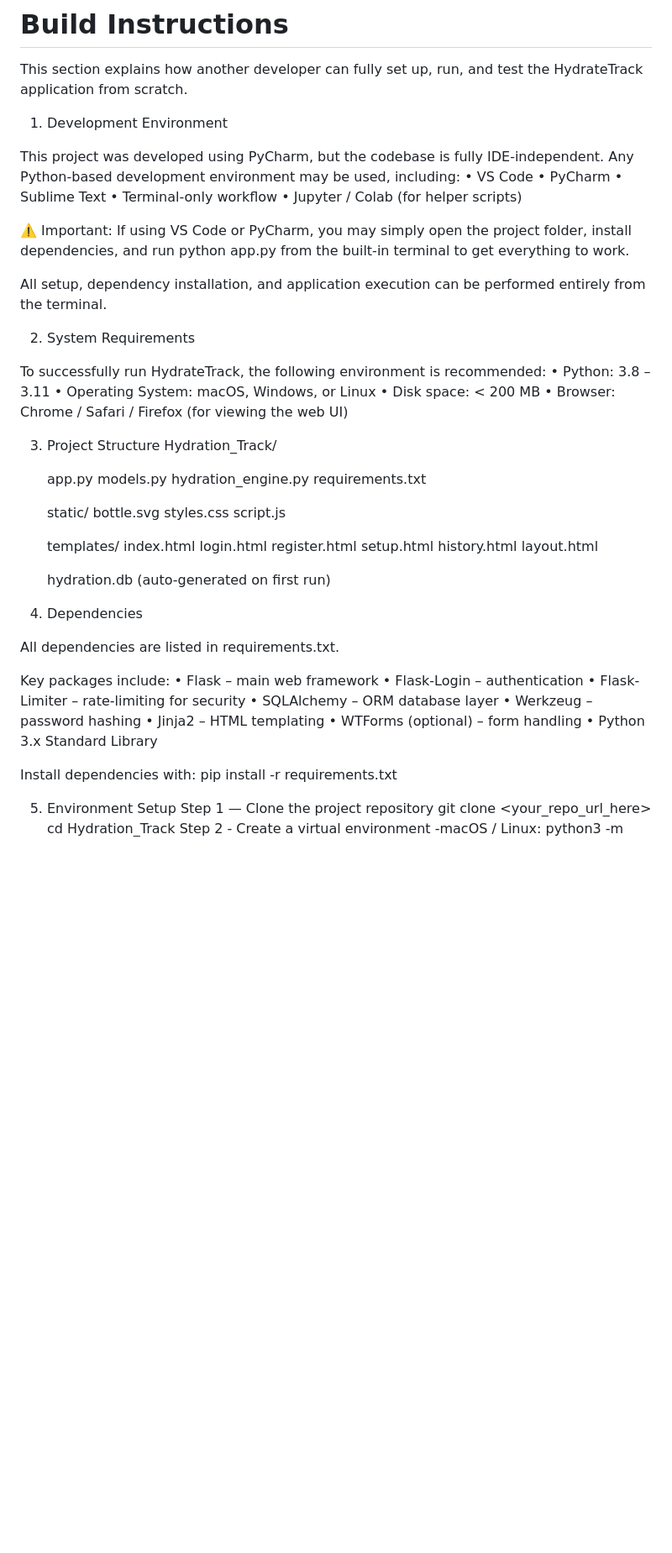
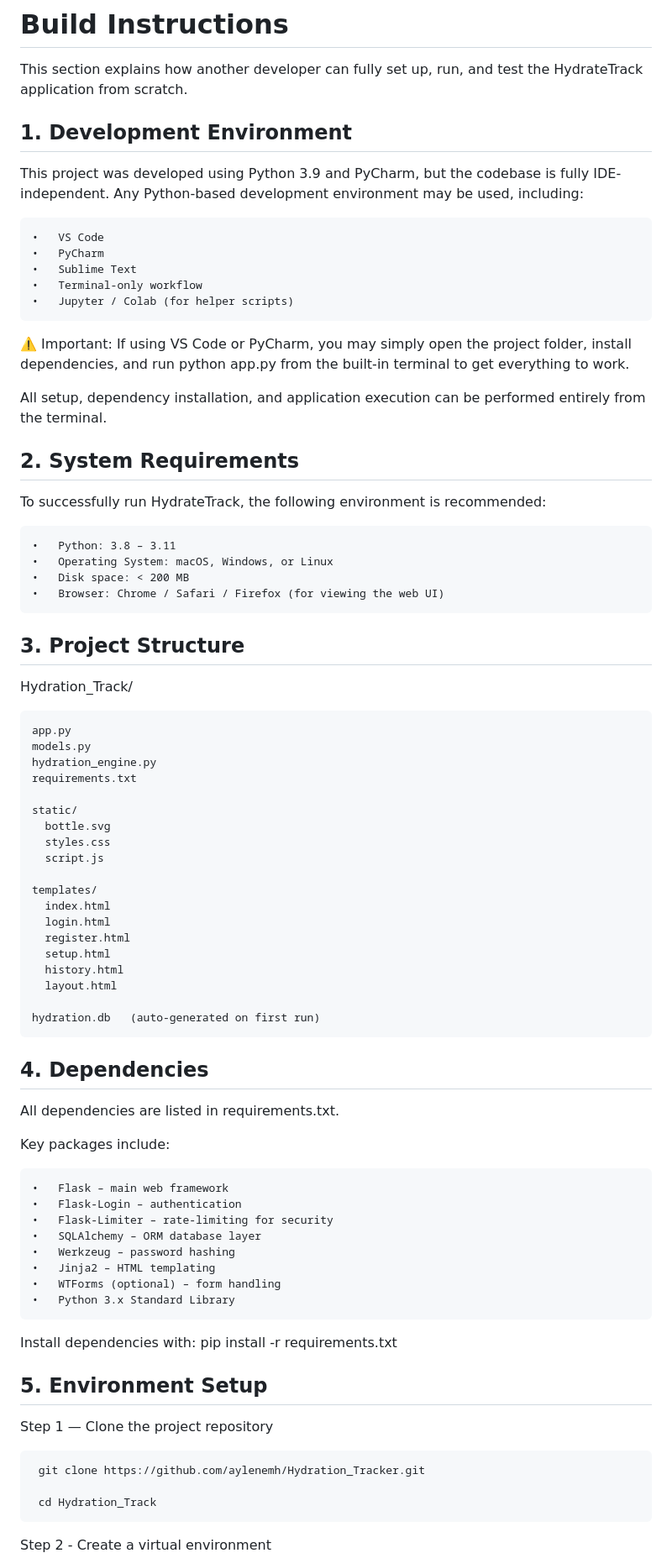
Before and after one commit to aylenemh/Hydration_Tracker, a Markdown page: Build Instructions.md, the part around one of its changes. Shown at 84% size. GitHub-like rendering; blank space fills up the shorter version.

```diff
--- a/Build Instructions.md
+++ b/Build Instructions.md
@@ -2,10 +2,11 @@
 
 This section explains how another developer can fully set up, run, and test the HydrateTrack application from scratch.
 
-1. Development Environment
+## 1. Development Environment
 
-This project was developed using PyCharm, but the codebase is fully IDE-independent.
+This project was developed using Python 3.9 and PyCharm, but the codebase is fully IDE-independent.
 Any Python-based development environment may be used, including:
+
 	•	VS Code
 	•	PyCharm
 	•	Sublime Text
@@ -15,17 +16,19 @@ Any Python-based development environment may be used, including:
 ⚠️ Important:
 If using VS Code or PyCharm, you may simply open the project folder, install dependencies, and run python app.py from the built-in terminal to get everything to work.
 
+
 All setup, dependency installation, and application execution can be performed entirely from the terminal.
 
-2. System Requirements
+## 2. System Requirements
 
 To successfully run HydrateTrack, the following environment is recommended:
+
 	•	Python: 3.8 – 3.11
 	•	Operating System: macOS, Windows, or Linux
 	•	Disk space: < 200 MB
 	•	Browser: Chrome / Safari / Firefox (for viewing the web UI)
 
-3. Project Structure
+## 3. Project Structure
   Hydration_Track/
 
     app.py
@@ -48,11 +51,12 @@ To successfully run HydrateTrack, the following environment is recommended:
 
     hydration.db   (auto-generated on first run)
 
-4. Dependencies
+## 4. Dependencies
 
 All dependencies are listed in requirements.txt.
 
 Key packages include:
+
 	•	Flask – main web framework
 	•	Flask-Login – authentication
 	•	Flask-Limiter – rate-limiting for security
@@ -65,11 +69,15 @@ Key packages include:
   Install dependencies with:
     pip install -r requirements.txt
 
-5. Environment Setup
+## 5. Environment Setup
    Step 1 — Clone the project repository
-     git clone <your_repo_url_here>
-     cd Hydration_Track
+
+     git clone https://github.com/aylenemh/Hydration_Tracker.git
+
+	 cd Hydration_Track
+
    Step 2 - Create a virtual environment
+
      -macOS / Linux:
        python3 -m venv venv
        source venv/bin/activate
```
Also changed, not shown: other parts of Build Instructions.md (+45 -19 lines).
